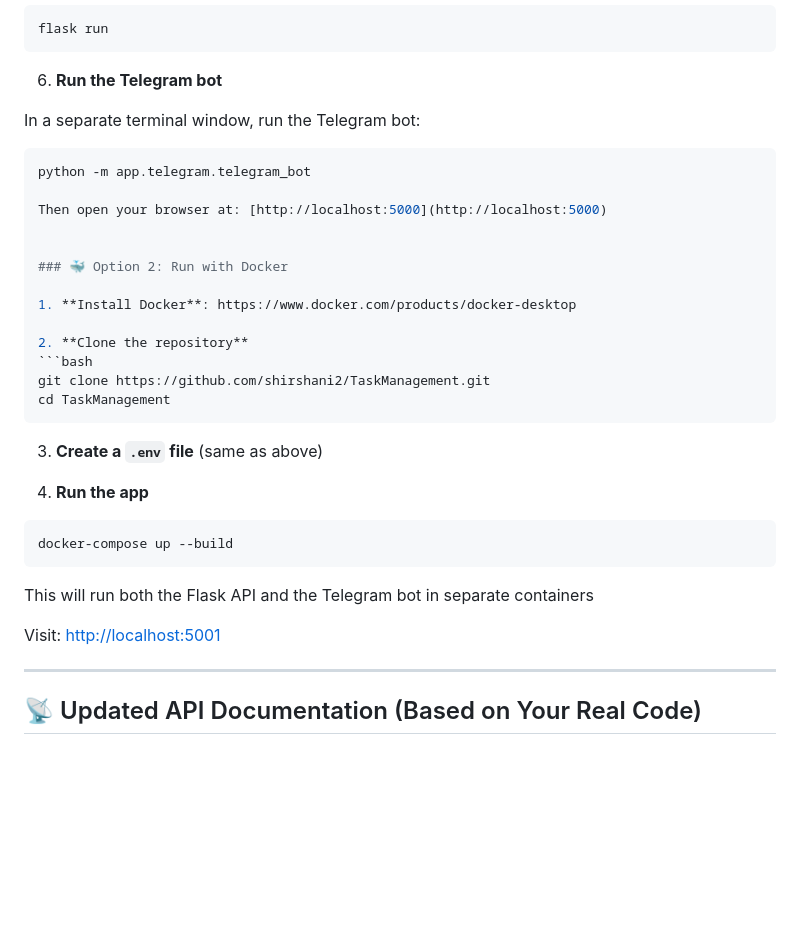
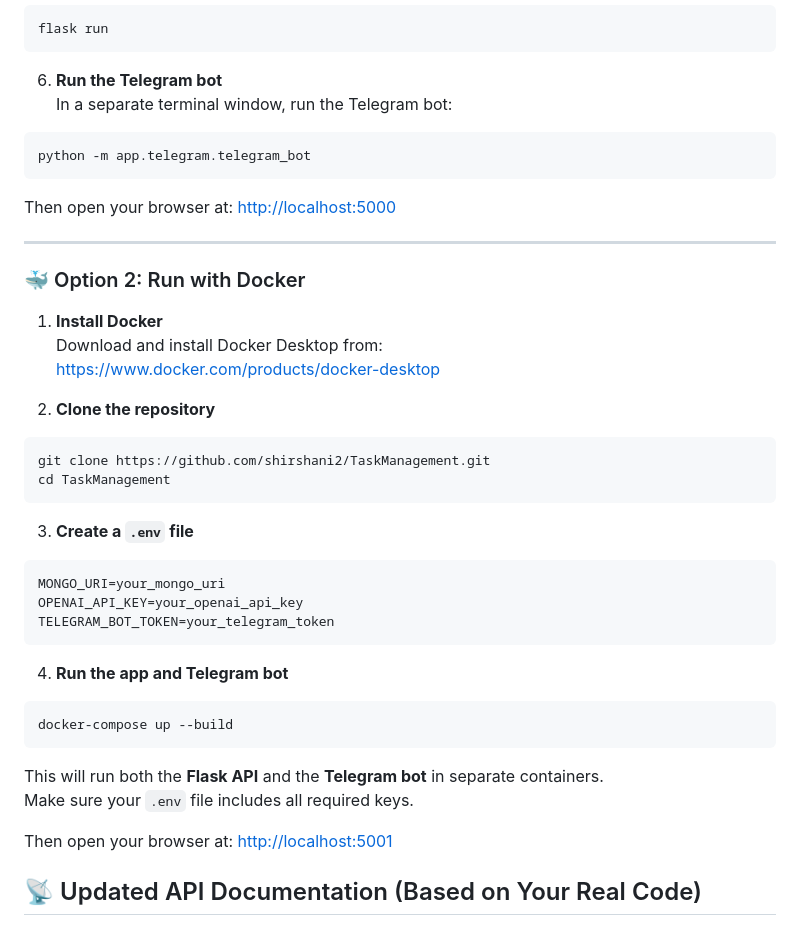
Before and after one commit to shirshani2/TaskManagement, a Markdown page: README.md, the part around the change. Rendered like a GitHub page; blank space fills up the shorter version.

````diff
--- a/README.md
+++ b/README.md
@@ -42,18 +42,20 @@ flask run
 ```
 
 6. **Run the Telegram bot**
-
 In a separate terminal window, run the Telegram bot:
-
 ```bash
 python -m app.telegram.telegram_bot
+```
 
 Then open your browser at: [http://localhost:5000](http://localhost:5000)
 
+---
 
 ### 🐳 Option 2: Run with Docker
 
-1. **Install Docker**: https://www.docker.com/products/docker-desktop
+1. **Install Docker**
+Download and install Docker Desktop from:
+[https://www.docker.com/products/docker-desktop](https://www.docker.com/products/docker-desktop)
 
 2. **Clone the repository**
 ```bash
@@ -61,18 +63,22 @@ git clone https://github.com/shirshani2/TaskManagement.git
 cd TaskManagement
 ```
 
-3. **Create a `.env` file** (same as above)
+3. **Create a `.env` file**
+```
+MONGO_URI=your_mongo_uri
+OPENAI_API_KEY=your_openai_api_key
+TELEGRAM_BOT_TOKEN=your_telegram_token
+```
 
-4. **Run the app**
+4. **Run the app and Telegram bot**
 ```bash
 docker-compose up --build
 ```
-This will run both the Flask API and the Telegram bot in separate containers
 
-Visit: [http://localhost:5001](http://localhost:5001)
+This will run both the **Flask API** and the **Telegram bot** in separate containers.
+Make sure your `.env` file includes all required keys.
 
----
-
+Then open your browser at: [http://localhost:5001](http://localhost:5001)
 ## 📡 Updated API Documentation (Based on Your Real Code)
 
 ### 🔐 Auth
````
